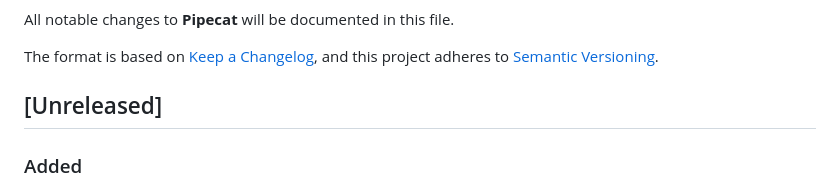
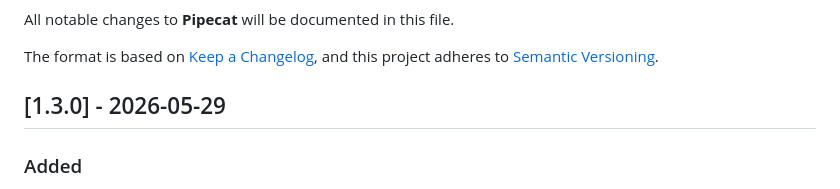
Before and after one commit to pipecat-ai/pipecat-cli, a Markdown page: CHANGELOG.md, the part around the change. GitHub-like rendering.

Commit message:
Prep for 1.3.0 release

```diff
--- a/CHANGELOG.md
+++ b/CHANGELOG.md
@@ -5,7 +5,7 @@ All notable changes to **Pipecat** will be documented in this file.
 The format is based on [Keep a Changelog](https://keepachangelog.com/en/1.0.0/),
 and this project adheres to [Semantic Versioning](https://semver.org/spec/v2.0.0.html).
 
-## [Unreleased]
+## [1.3.0] - 2026-05-29
 
 ### Added
 
```
